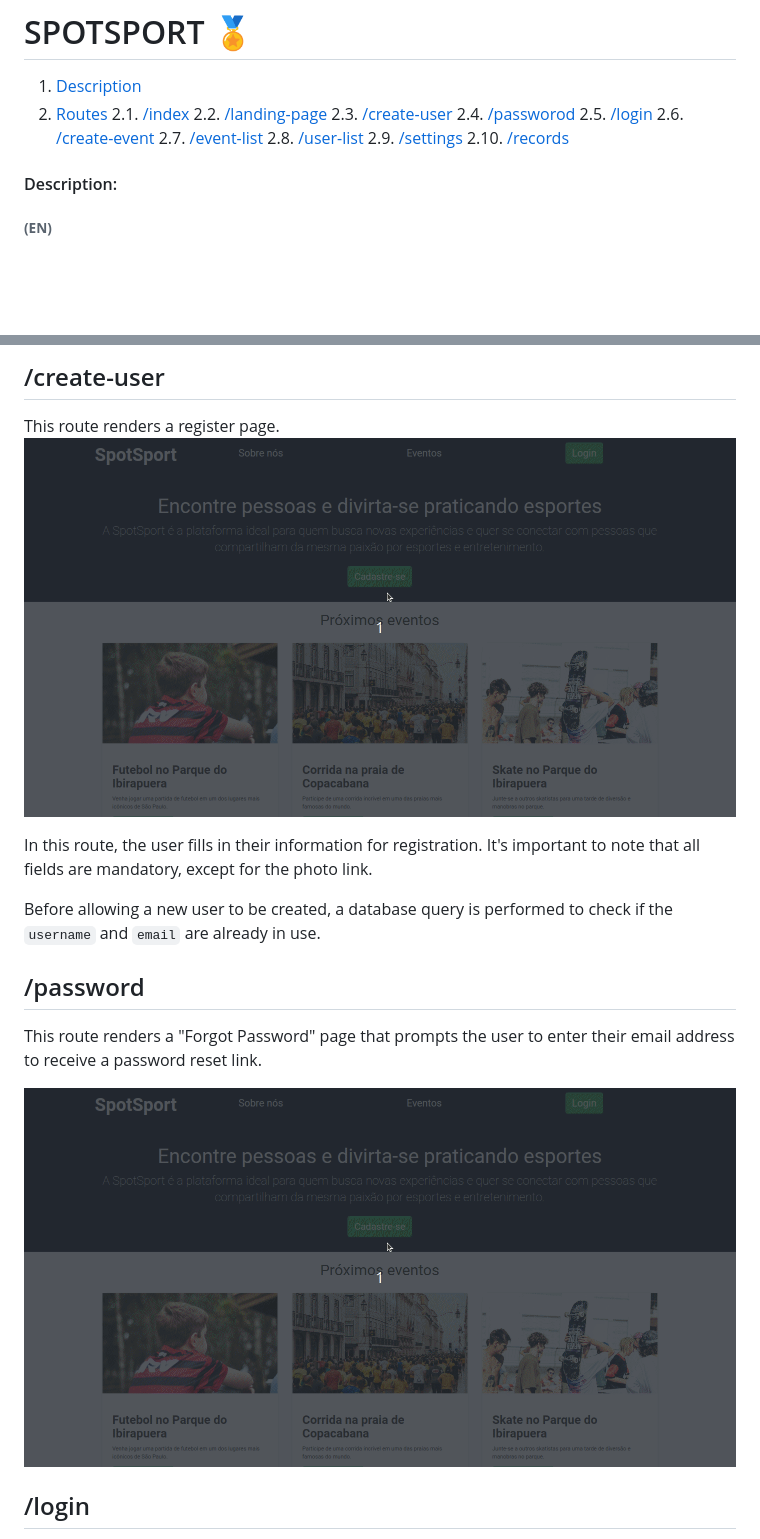
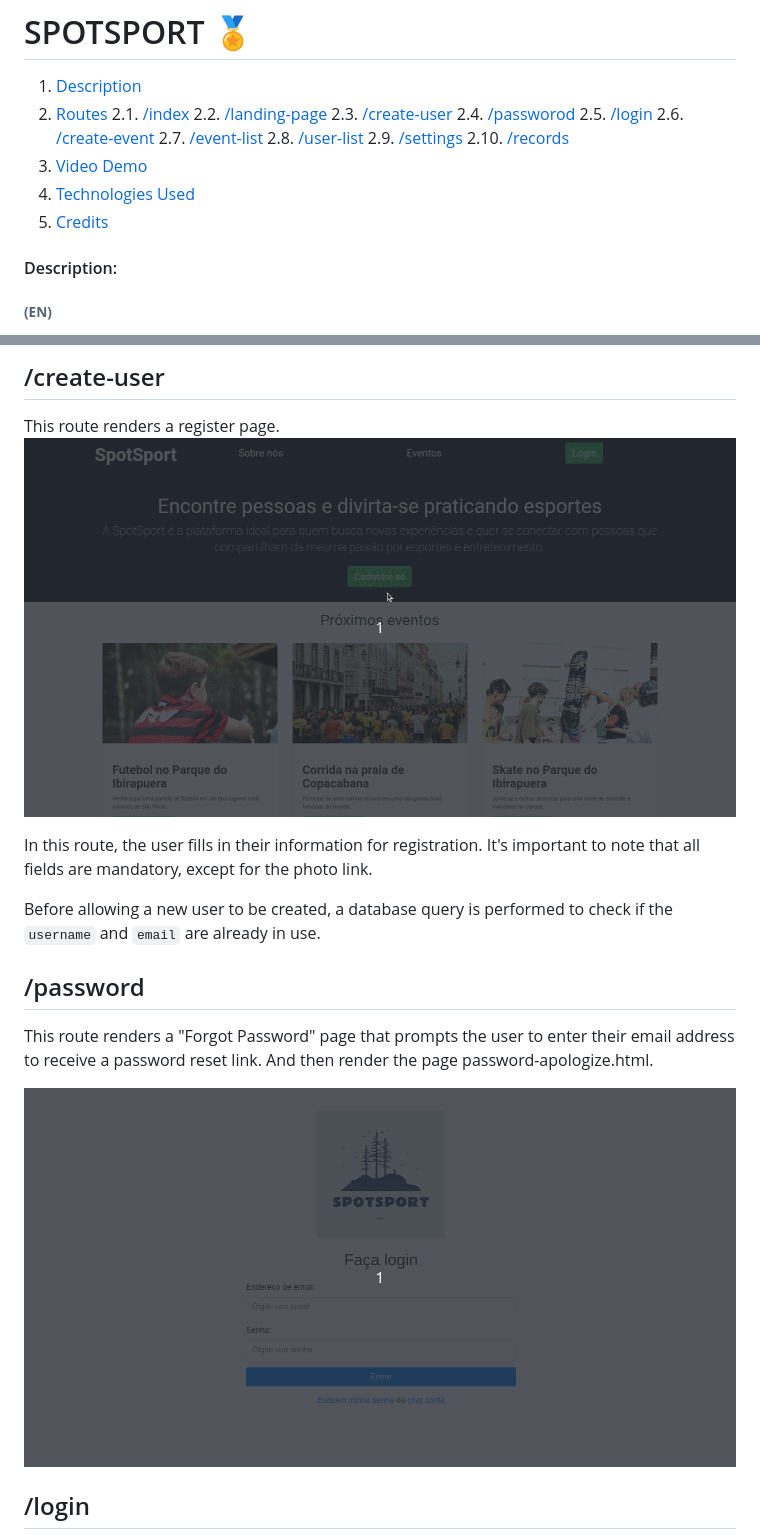
Before and after one commit to pedromartinsdev/SpotSport, a Markdown page: README.md, 2 parts joined by grey strips. GitHub-like rendering; blank space fills up the shorter version.

```diff
--- a/README.md
+++ b/README.md
@@ -2,16 +2,19 @@
 
 1. [Description](#description) &nbsp;
 2. [Routes](#routes) </br>
-2.1. [/index](#Index(/)) </br>
-2.2. [/landing-page](#landing-page) </br>
-2.3. [/create-user](#create-user) </br>
-2.4. [/passworod](#password) </br>
-2.5. [/login](#login) </br>
-2.6. [/create-event](#create-event) </br>
-2.7. [/event-list](#event-list) </br>
-2.8. [/user-list](#user-list) </br>
-2.9. [/settings](#settings) </br>
-2.10. [/records](#records) </br>
+  2.1. [/index](#Index(/)) </br>
+  2.2. [/landing-page](#landing-page) </br>
+  2.3. [/create-user](#create-user) </br>
+  2.4. [/passworod](#password) </br>
+  2.5. [/login](#login) </br>
+  2.6. [/create-event](#create-event) </br>
+  2.7. [/event-list](#event-list) </br>
+  2.8. [/user-list](#user-list) </br>
+  2.9. [/settings](#settings) </br>
+  2.10. [/records](#records) </br>
+3. [Video Demo](#video-demo)
+4. [Technologies Used](#technologies-used)
+5. [Credits](#credits)
 
 #### Description:
 
@@ -55,8 +58,9 @@ Before allowing a new user to be created, a database query is performed to check
 ## /password
 
 This route renders a "Forgot Password" page that prompts the user to enter their email address to receive a password reset link.
+And then render the page password-apologize.html.
 
-![landing page imagem](/assets/create-user.gif)
+![password](/assets/password.gif)
 
 ## /login
 
```
Also changed, not shown: other parts of README.md (+33 -8 lines), assets/home.png (added), 6 other files.
